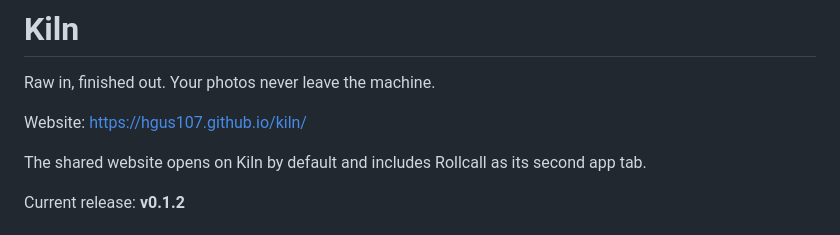
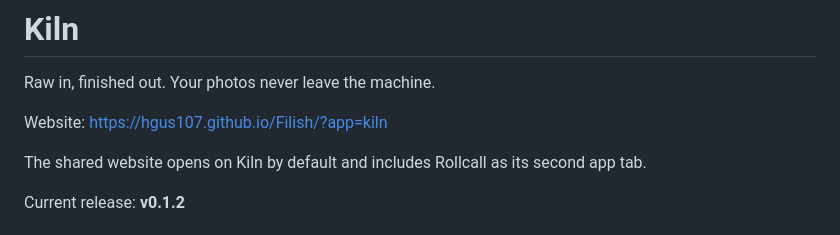
Before and after one commit to hgus107/kiln, a Markdown page: README.md, the part around the change. Drawn GitHub-style.

Commit message:
Point Kiln documentation to Filish

```diff
--- a/README.md
+++ b/README.md
@@ -2,7 +2,7 @@
 
 Raw in, finished out. Your photos never leave the machine.
 
-Website: [https://hgus107.github.io/kiln/](https://hgus107.github.io/kiln/)
+Website: [https://hgus107.github.io/Filish/?app=kiln](https://hgus107.github.io/Filish/?app=kiln)
 
 The shared website opens on Kiln by default and includes Rollcall as its second app tab.
 
```
